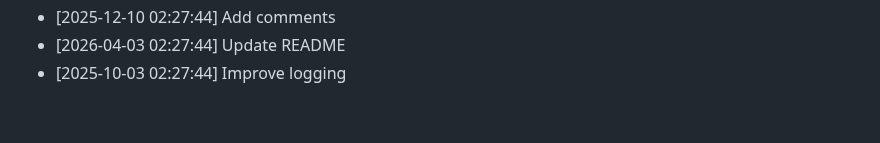
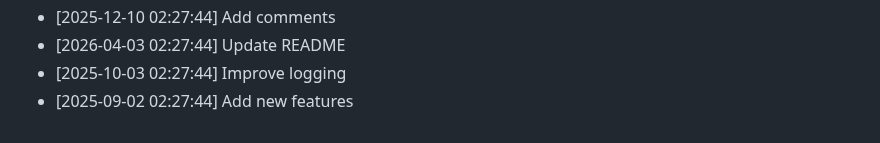
Before and after one commit to yash2277-ctrl/personal-portfolio, a Markdown page: README.md, the part around the change. Drawn GitHub-style.

Commit message:
chore: Add new features

```diff
--- a/README.md
+++ b/README.md
@@ -608,3 +608,4 @@ Full Stack Developer | MERN Stack Specialist
 - [2025-12-10 02:27:44] Add comments
 - [2026-04-03 02:27:44] Update README
 - [2025-10-03 02:27:44] Improve logging
+- [2025-09-02 02:27:44] Add new features
```
